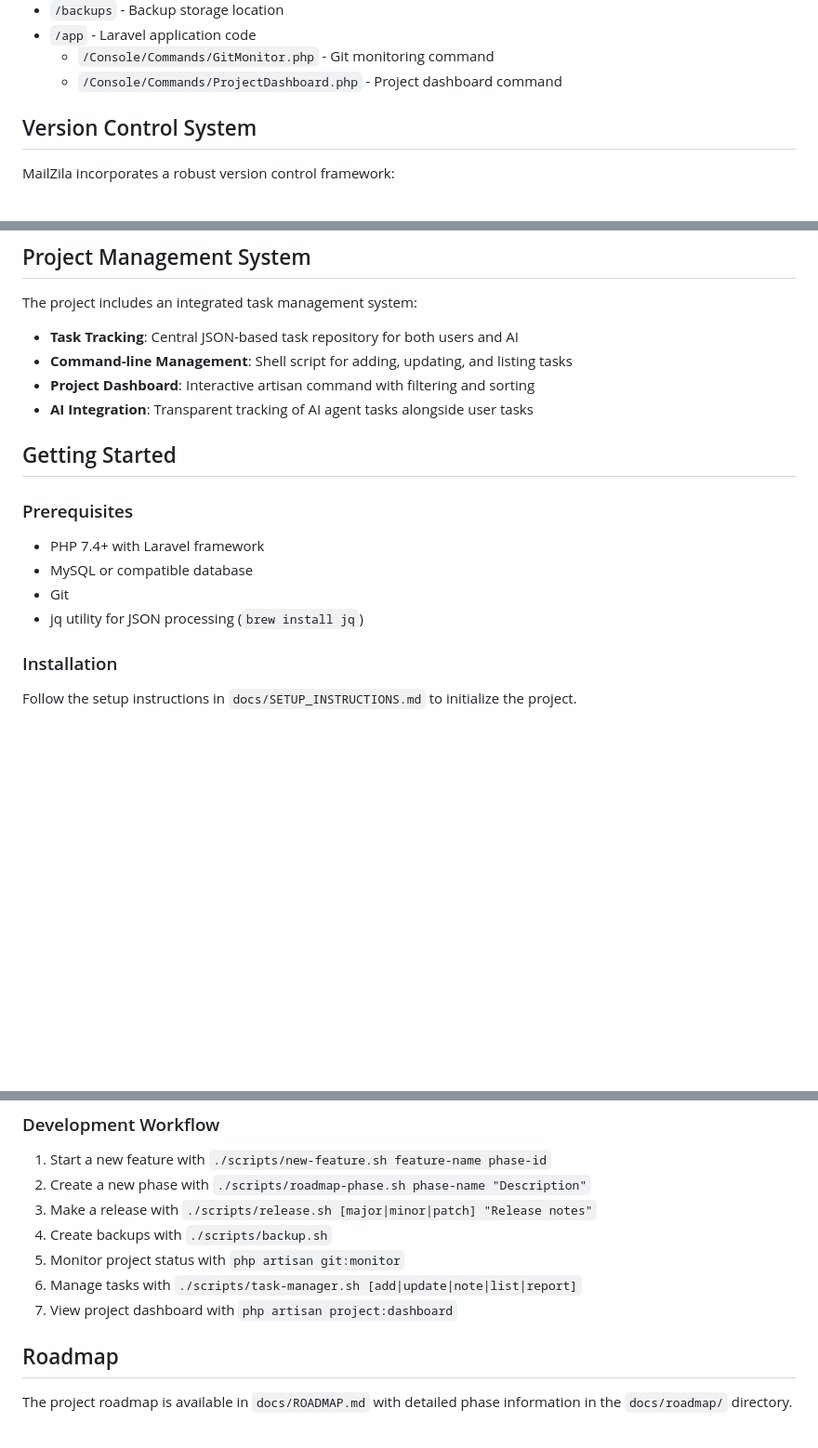
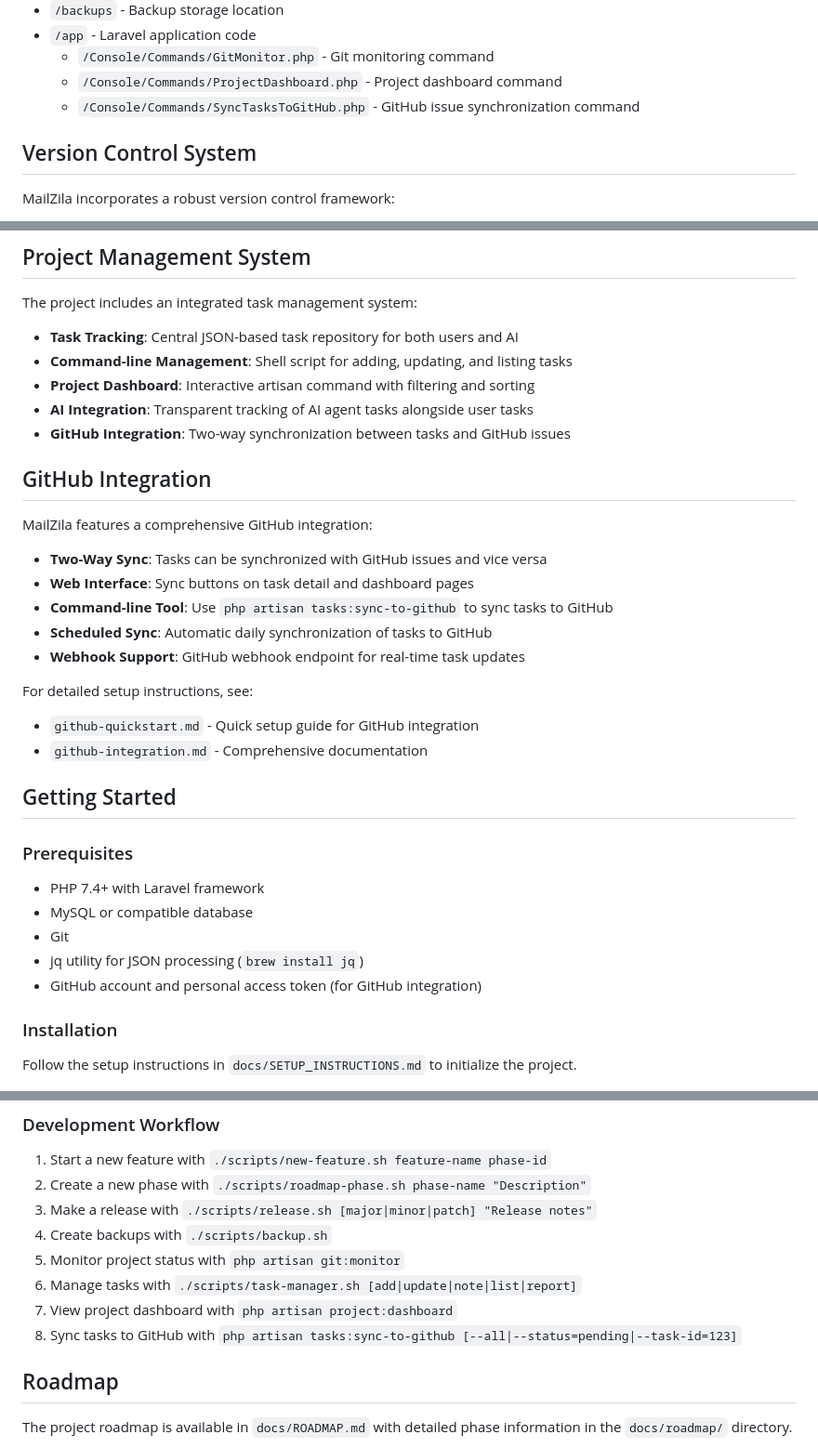
Before and after one commit to zagrox/task, a Markdown page: README.md, 3 parts joined by grey strips. Shown at 93% size. Drawn GitHub-style; blank space fills up the shorter version.

Commit message:
Updated README with GitHub integration details

```diff
--- a/README.md
+++ b/README.md
@@ -22,6 +22,7 @@ MailZila is a project focused on providing mail management services with enterpr
 - `/app` - Laravel application code
   - `/Console/Commands/GitMonitor.php` - Git monitoring command
   - `/Console/Commands/ProjectDashboard.php` - Project dashboard command
+  - `/Console/Commands/SyncTasksToGitHub.php` - GitHub issue synchronization command
 
 ## Version Control System
 
@@ -41,6 +42,21 @@ The project includes an integrated task management system:
 - **Command-line Management**: Shell script for adding, updating, and listing tasks
 - **Project Dashboard**: Interactive artisan command with filtering and sorting
 - **AI Integration**: Transparent tracking of AI agent tasks alongside user tasks
+- **GitHub Integration**: Two-way synchronization between tasks and GitHub issues
+
+## GitHub Integration
+
+MailZila features a comprehensive GitHub integration:
+
+- **Two-Way Sync**: Tasks can be synchronized with GitHub issues and vice versa
+- **Web Interface**: Sync buttons on task detail and dashboard pages
+- **Command-line Tool**: Use `php artisan tasks:sync-to-github` to sync tasks to GitHub
+- **Scheduled Sync**: Automatic daily synchronization of tasks to GitHub
+- **Webhook Support**: GitHub webhook endpoint for real-time task updates
+
+For detailed setup instructions, see:
+- `github-quickstart.md` - Quick setup guide for GitHub integration
+- `github-integration.md` - Comprehensive documentation
 
 ## Getting Started
 
@@ -49,6 +65,7 @@ The project includes an integrated task management system:
 - MySQL or compatible database
 - Git
 - jq utility for JSON processing (`brew install jq`)
+- GitHub account and personal access token (for GitHub integration)
 
 ### Installation
 Follow the setup instructions in `docs/SETUP_INSTRUCTIONS.md` to initialize the project.
@@ -61,6 +78,7 @@ Follow the setup instructions in `docs/SETUP_INSTRUCTIONS.md` to initialize the
 5. Monitor project status with `php artisan git:monitor`
 6. Manage tasks with `./scripts/task-manager.sh [add|update|note|list|report]`
 7. View project dashboard with `php artisan project:dashboard`
+8. Sync tasks to GitHub with `php artisan tasks:sync-to-github [--all|--status=pending|--task-id=123]`
 
 ## Roadmap
 
```
